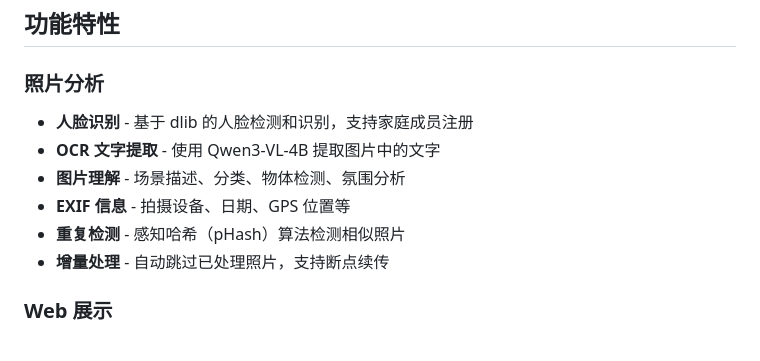
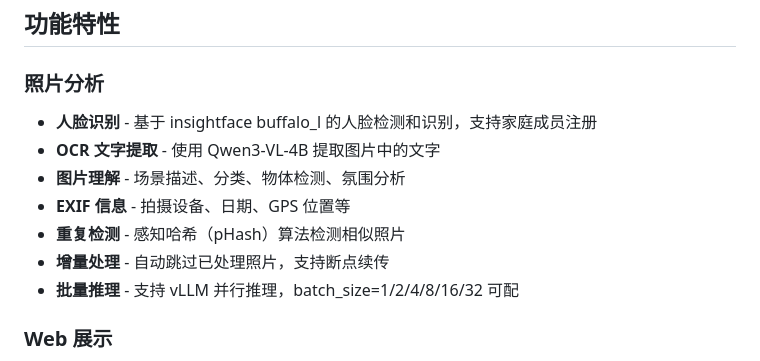
Before and after one commit to xzheng4/autoalbum, a Markdown page: README.md, the part around one of its changes. Drawn GitHub-style.

```diff
--- a/README.md
+++ b/README.md
@@ -10,12 +10,13 @@ AI 驱动的家庭照片分析与管理系统，支持人脸识别、OCR 提取
 
 ### 照片分析
 
-- **人脸识别** - 基于 dlib 的人脸检测和识别，支持家庭成员注册
+- **人脸识别** - 基于 insightface buffalo_l 的人脸检测和识别，支持家庭成员注册
 - **OCR 文字提取** - 使用 Qwen3-VL-4B 提取图片中的文字
 - **图片理解** - 场景描述、分类、物体检测、氛围分析
 - **EXIF 信息** - 拍摄设备、日期、GPS 位置等
 - **重复检测** - 感知哈希（pHash）算法检测相似照片
 - **增量处理** - 自动跳过已处理照片，支持断点续传
+- **批量推理** - 支持 vLLM 并行推理，batch_size=1/2/4/8/16/32 可配
 
 ### Web 展示
 
```
Also changed, not shown: other parts of README.md (+27 -2 lines).
